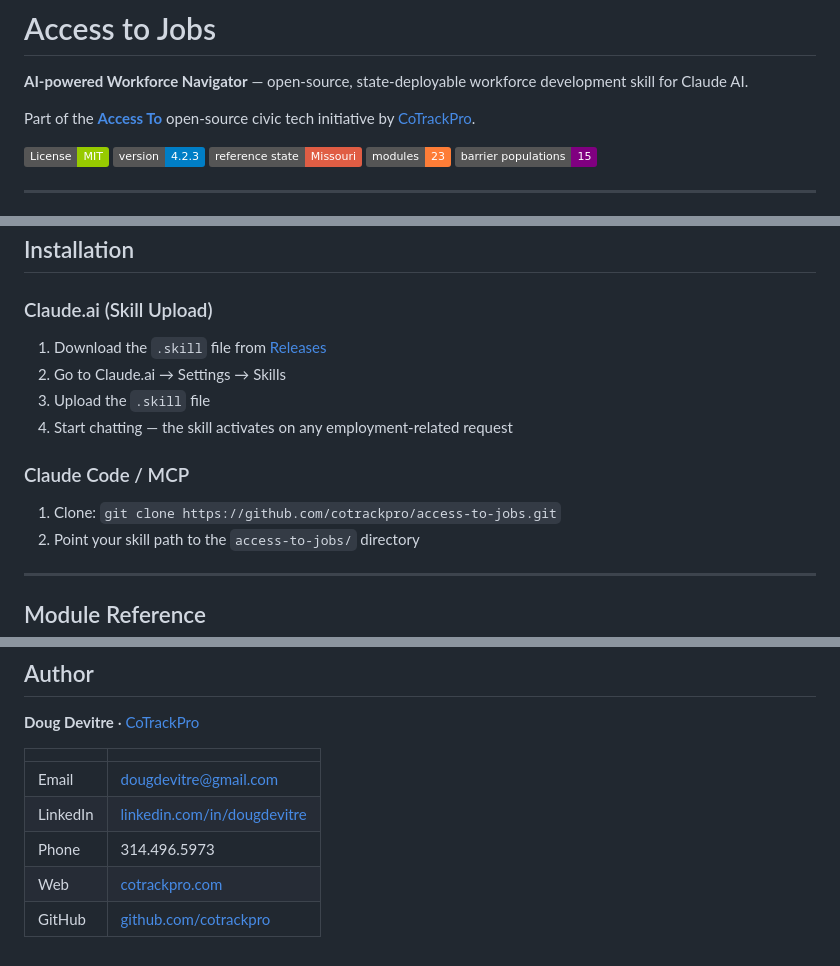
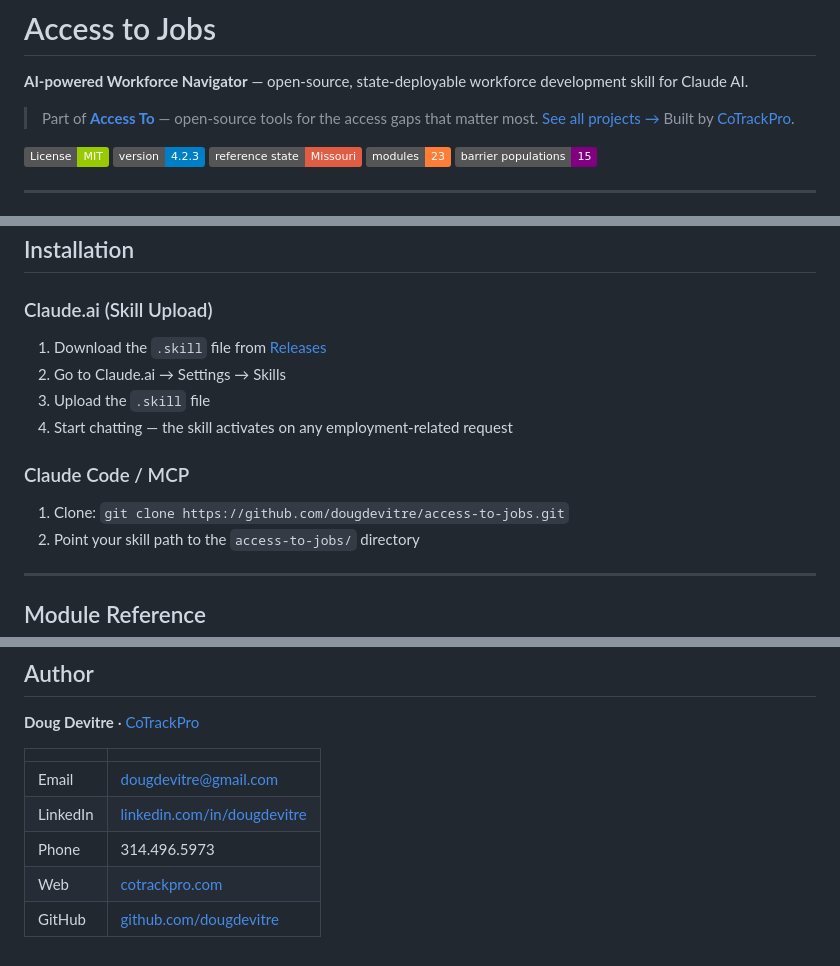
Before and after one commit to dougdevitre/access-to-jobs, a Markdown page: README.md, 3 parts joined by grey strips. GitHub-like rendering; badges without logos.

```diff
--- a/README.md
+++ b/README.md
@@ -2,7 +2,7 @@
 
 **AI-powered Workforce Navigator** — open-source, state-deployable workforce development skill for Claude AI.
 
-Part of the **[Access To](https://github.com/cotrackpro)** open-source civic tech initiative by [CoTrackPro](https://cotrackpro.com).
+> Part of **[Access To](https://dougdevitre.org)** — open-source tools for the access gaps that matter most. [See all projects →](https://dougdevitre.org/#pillars) Built by [CoTrackPro](https://cotrackpro.com).
 
 [![License: MIT](https://img.shields.io/badge/License-MIT-green.svg)](LICENSE)
 [![Skill Version](https://img.shields.io/badge/version-4.2.3-blue.svg)](CHANGELOG.md)
@@ -318,7 +318,7 @@ access-to-jobs/
 4. Start chatting — the skill activates on any employment-related request
 
 ### Claude Code / MCP
-1. Clone: `git clone https://github.com/cotrackpro/access-to-jobs.git`
+1. Clone: `git clone https://github.com/dougdevitre/access-to-jobs.git`
 2. Point your skill path to the `access-to-jobs/` directory
 
 ---
@@ -538,4 +538,4 @@ MIT — see [LICENSE](LICENSE).
 | LinkedIn | [linkedin.com/in/dougdevitre](https://linkedin.com/in/dougdevitre) |
 | Phone | 314.496.5973 |
 | Web | [cotrackpro.com](https://cotrackpro.com) |
-| GitHub | [github.com/cotrackpro](https://github.com/cotrackpro) |
+| GitHub | [github.com/dougdevitre](https://github.com/dougdevitre) |
```
Also changed, not shown: other parts of README.md (+7 -7 lines).
